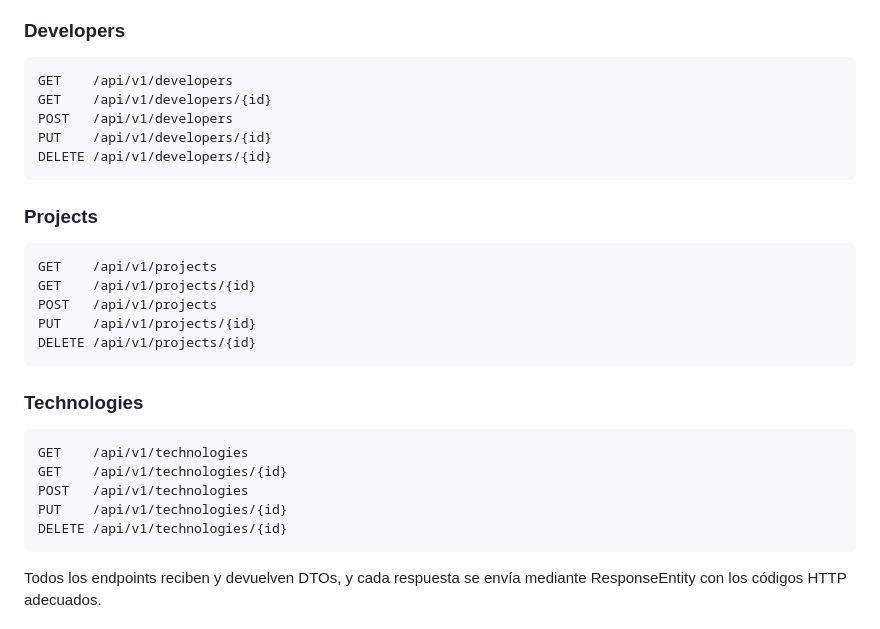
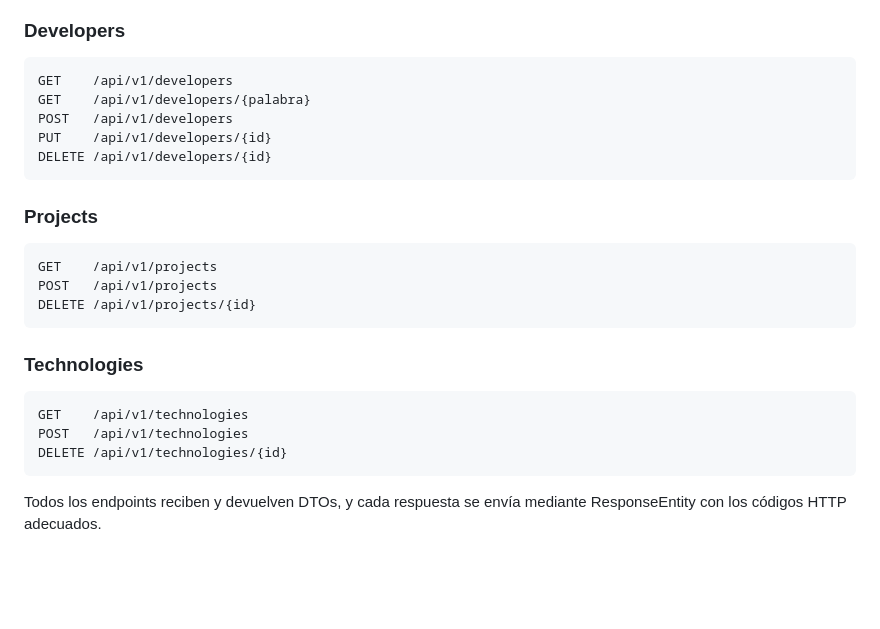
Before and after one commit to ManuelTagua/optativa-project-api, a Markdown page: README.md, the part around the change. GitHub-like rendering; blank space fills up the shorter version.

Commit message:
ReadMe completo

````diff
--- a/README.md
+++ b/README.md
@@ -71,7 +71,7 @@ Todos gestionados mediante JPA/Hibernate.
 ### Developers
 ```
 GET    /api/v1/developers
-GET    /api/v1/developers/{id}
+GET    /api/v1/developers/{palabra}
 POST   /api/v1/developers
 PUT    /api/v1/developers/{id}
 DELETE /api/v1/developers/{id}
@@ -80,18 +80,14 @@ DELETE /api/v1/developers/{id}
 ### Projects
 ```
 GET    /api/v1/projects
-GET    /api/v1/projects/{id}
 POST   /api/v1/projects
-PUT    /api/v1/projects/{id}
 DELETE /api/v1/projects/{id}
 ```
 
 ### Technologies
 ```
 GET    /api/v1/technologies
-GET    /api/v1/technologies/{id}
 POST   /api/v1/technologies
-PUT    /api/v1/technologies/{id}
 DELETE /api/v1/technologies/{id}
 ```
 
````
